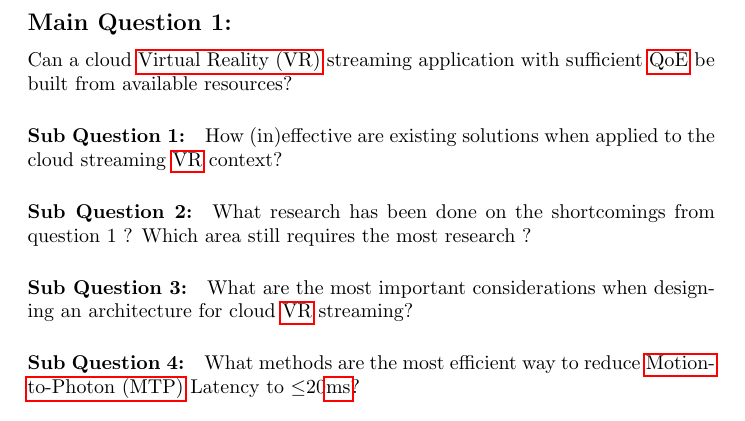
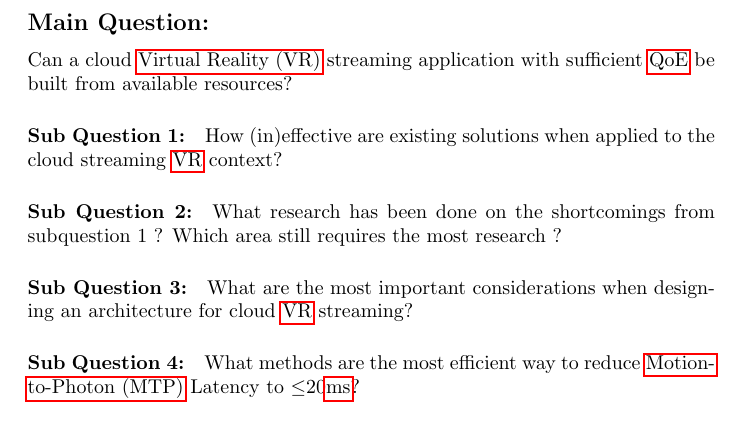
Before and after one commit to Aptanaa/CloudVR-Thesis, a LaTeX document (Main.tex, which reads ResearchQuestions.tex): part of page 15 of 23, cut so that both start at the same text. Compiled offline with pdfLaTeX.

Commit message:
ResearchQuestions minor adjustment

```diff
--- a/ResearchQuestions.tex
+++ b/ResearchQuestions.tex
@@ -1,7 +1,7 @@
 \section{Research Questions}
 
-\subsection*{Main Question 1:} \input{ResearchQuestionsMain}
+\subsection*{Main Question:} \input{ResearchQuestionsMain}
 \paragraph{Sub Question 1:} How (in)effective are existing solutions when applied to the cloud streaming \acrshort{vr} context?
-\paragraph{Sub Question 2:} What research has been done on the shortcomings from question 1 ? Which area still requires the most research ?
+\paragraph{Sub Question 2:} What research has been done on the shortcomings from subquestion 1 ? Which area still requires the most research ?
 \paragraph{Sub Question 3:} What are the most important considerations when designing an architecture for cloud \acrshort{vr} streaming?
 \paragraph{Sub Question 4:} What methods are the most efficient way to reduce \acrfull{mtp} Latency to $\leq$20\acrshort{ms}?
```
